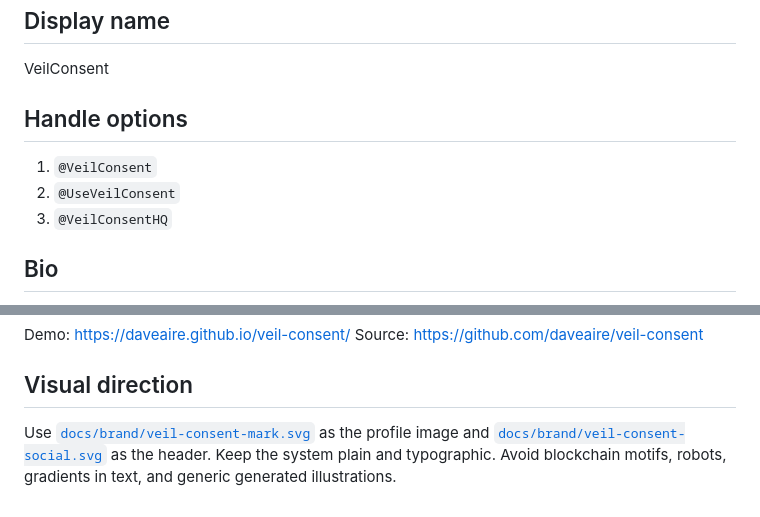
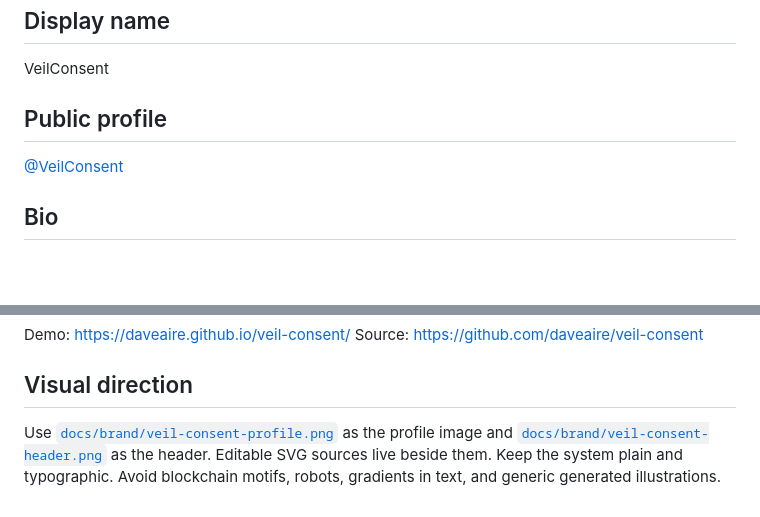
Before and after one commit to daveaire/veil-consent, a Markdown page: PRODUCT-PROFILE.md, 2 parts joined by grey strips. Rendered like a GitHub page; blank space fills up the shorter version.

```diff
--- a/PRODUCT-PROFILE.md
+++ b/PRODUCT-PROFILE.md
@@ -4,11 +4,9 @@
 
 VeilConsent
 
-## Handle options
+## Public profile
 
-1. `@VeilConsent`
-2. `@UseVeilConsent`
-3. `@VeilConsentHQ`
+[@VeilConsent](https://x.com/VeilConsent)
 
 ## Bio
 
@@ -42,4 +40,4 @@ Source: https://github.com/daveaire/veil-consent
 
 ## Visual direction
 
-Use [`docs/brand/veil-consent-mark.svg`](docs/brand/veil-consent-mark.svg) as the profile image and [`docs/brand/veil-consent-social.svg`](docs/brand/veil-consent-social.svg) as the header. Keep the system plain and typographic. Avoid blockchain motifs, robots, gradients in text, and generic generated illustrations.
+Use [`docs/brand/veil-consent-profile.png`](docs/brand/veil-consent-profile.png) as the profile image and [`docs/brand/veil-consent-header.png`](docs/brand/veil-consent-header.png) as the header. Editable SVG sources live beside them. Keep the system plain and typographic. Avoid blockchain motifs, robots, gradients in text, and generic generated illustrations.
```
Also changed, not shown: LEVEL-4-RELEASE.md (+6 -6 lines), README.md (+10 -2 lines), docs/PREPROD.md (added, +23 -0 lines), docs/brand/veil-consent-header.png (added), docs/brand/veil-consent-profile.png (added), 1 other file.
